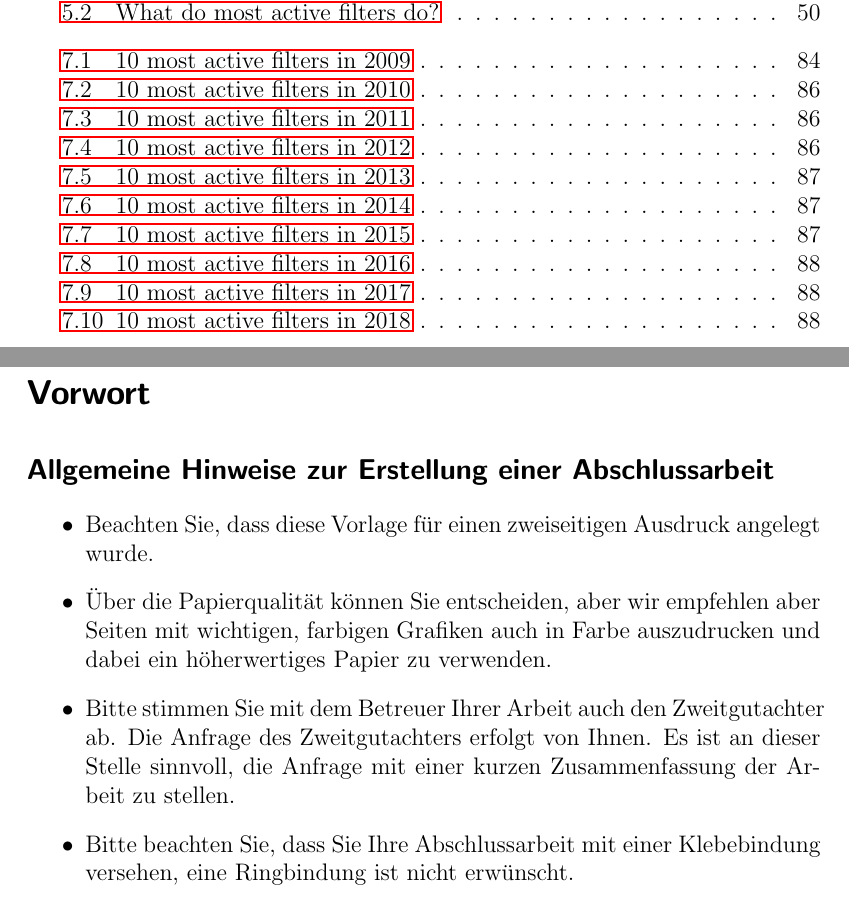
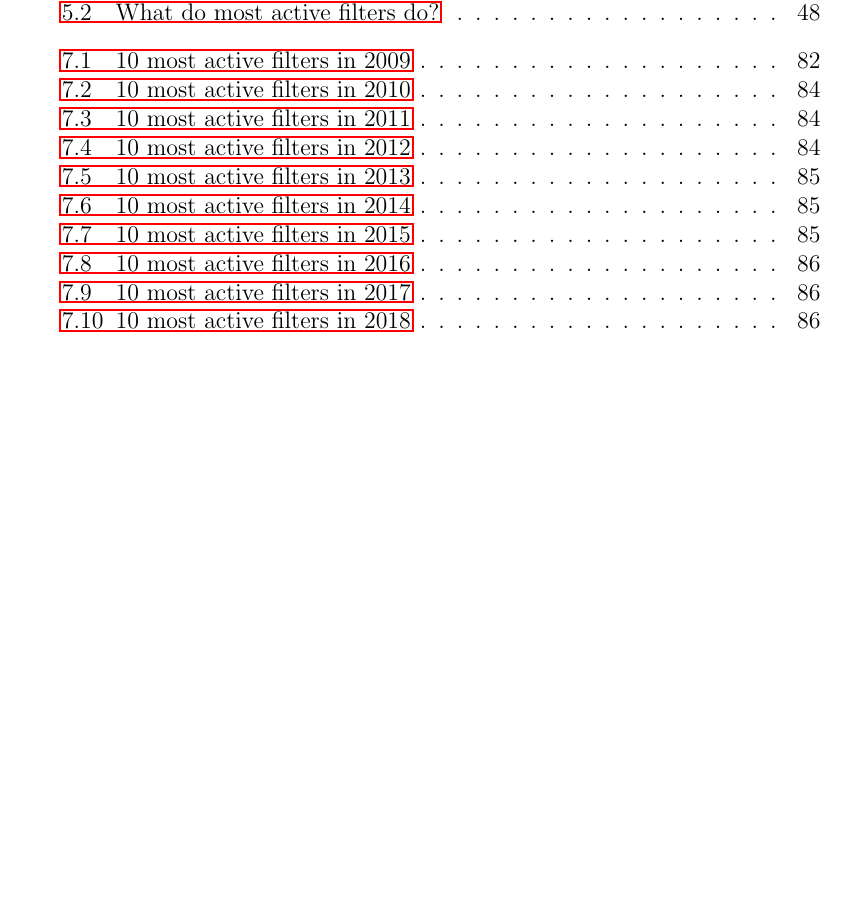
Before and after one commit to lusy/wikifilters, a LaTeX thesis (thesis/thesis_main.tex, which reads thesis/preface.tex): two parts of pages 17 and 19 of 106 before the commit and part of page 17 of 104 after it, the two joined at a grey line, cut so that both start at the same text, the shorter picture padded with empty space. Compiled offline with pdfLaTeX.

Commit message:
Remove preface from thesis

```diff
--- a/thesis/preface.tex
+++ /dev/null
@@ -1,18 +0,0 @@
-% ---------------------------------------------------
-% ----- Preface of the template
-% ----- for Bachelor-, Master thesis and class papers
-% ---------------------------------------------------
-%  Created by C. Müller-Birn on 2012-08-17, CC-BY-SA 3.0.
-%  Freie Universität Berlin, Institute of Computer Science, Human Centered Computing.
-%
-\chapter*{Vorwort}
-\label{chap:preface}
-
-\section*{Allgemeine Hinweise zur Erstellung einer Abschlussarbeit}
-
-\begin{itemize}
-	\item Beachten Sie, dass diese Vorlage für einen zweiseitigen Ausdruck angelegt wurde.
-	\item Über die Papierqualität können Sie entscheiden, aber wir empfehlen aber Seiten mit wichtigen, farbigen Grafiken auch in Farbe auszudrucken und dabei ein höherwertiges Papier zu verwenden.
-	\item Bitte stimmen Sie mit dem Betreuer Ihrer Arbeit auch den Zweitgutachter ab. Die Anfrage des Zweitgutachters erfolgt von Ihnen. Es ist an dieser Stelle sinnvoll, die Anfrage mit einer kurzen Zusammenfassung der Arbeit zu stellen.
-	\item Bitte beachten Sie, dass Sie Ihre Abschlussarbeit mit einer Klebebindung versehen, eine Ringbindung ist nicht erwünscht.
-\end{itemize}
--- a/thesis/thesis_main.tex
+++ b/thesis/thesis_main.tex
@@ -128,7 +128,6 @@ title,
 declaration,
 abstract_en,
 abstract_de,
-preface,
 introduction,
 2-Background,
 3-Methods,
```
Also changed, not shown: thesis/thesis_main.tex (2 more changed lines).
